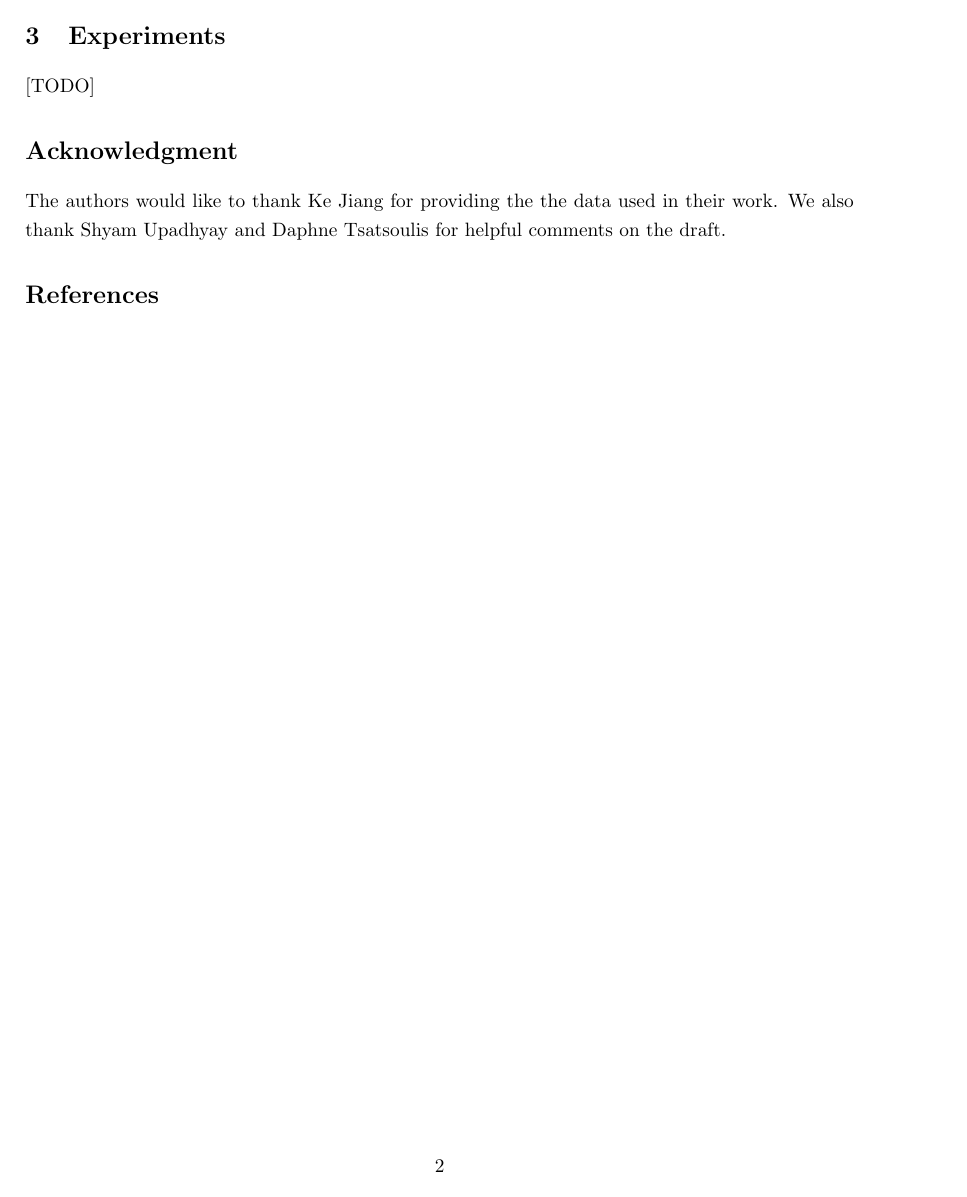
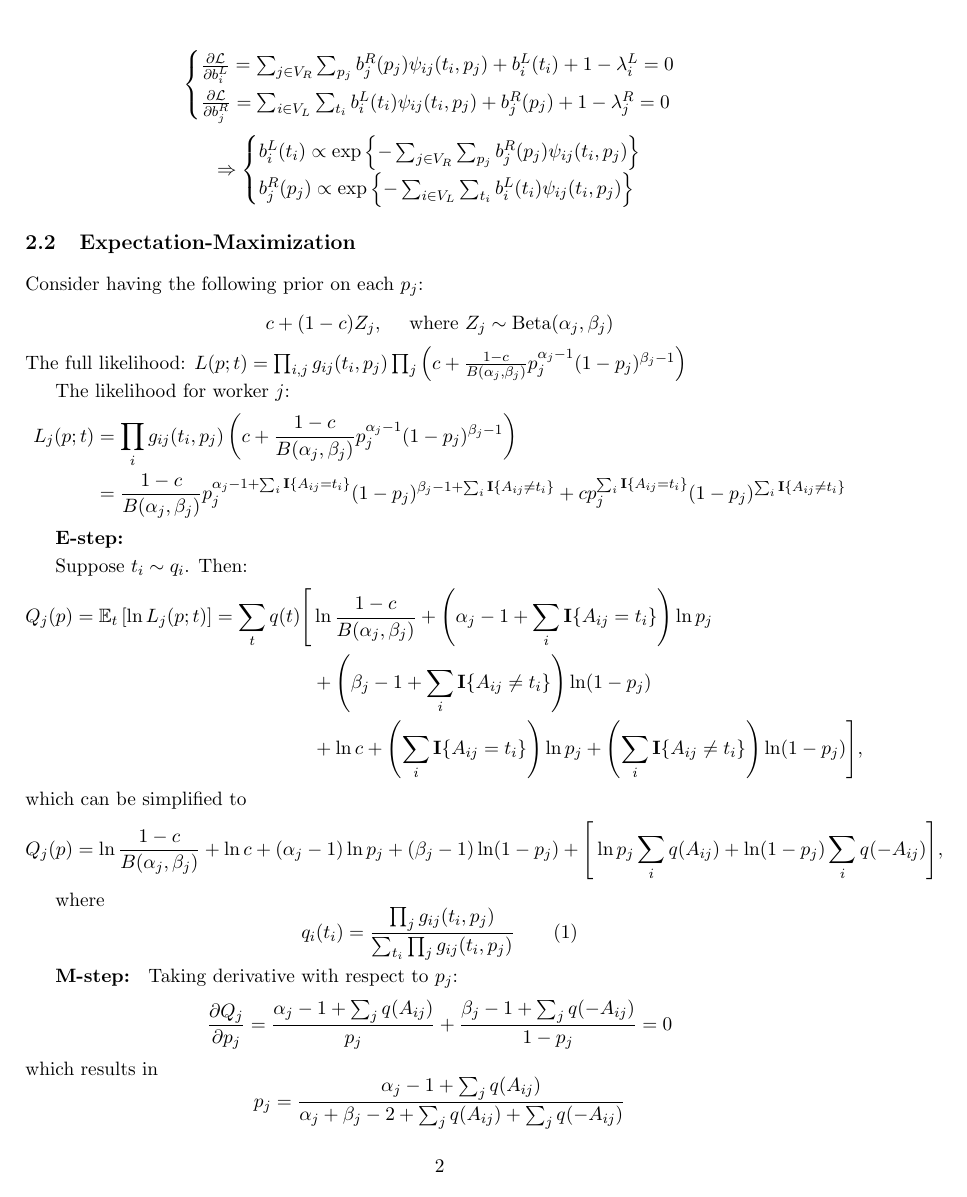
Before and after one commit to mayhewsw/crowdsourcing, a LaTeX paper (report/main.tex): page 2 of 2 before the commit and page 2 of 3 after it. Compiled offline with pdfLaTeX; a missing bibliography style is replaced by a similar one.

Commit message:
Update main.tex

```diff
--- a/report/main.tex
+++ b/report/main.tex
@@ -67,3 +76,9 @@ Sid
+g_{ij}(t_i,p_j) = p_j^ {  \mathbf{I} \lbrace A_{ij} = t_i \rbrace } \times (1-p_j)^{ \mathbf{I} \lbrace A_{ij} \neq t_i \rbrace}
+$
+
+
+\section{Methods}
+\subsection{Belief Propagation}
 [TODO: explanation about derivations]
 
 $$
@@ -92,6 +107,52 @@ b_j^R(p_j) \propto \exp \left\lbrace  - \sum_{i \in V_L} \sum_{t_i}  b_i^L(t_i)
 \end{cases}
 $$
 
+\subsection{Expectation-Maximization}
+Consider having the following prior on each $p_j$:
+$$
+c + (1-c)Z_j, \quad \text{ where } Z_j \sim \text{Beta}(\alpha_j, \beta_j)
+$$
+The full likelihood:
+$L(p; t) = \prod_{i,j} g_{ij}(t_i,p_j) \prod_j \left( c+ \frac{1-c}{B(\alpha_j, \beta_j)} p_j^{\alpha_j-1} (1-p_j)^{\beta_j-1}  \right) $
+
+The likelihood for worker $j$:
+\begin{align*}
+L_j(p; t) &= \prod_{i} g_{ij}(t_i,p_j) \left( c+ \frac{1-c}{B(\alpha_j, \beta_j)} p_j^{\alpha_j-1} (1-p_j)^{\beta_j-1}  \right) \\
+&= \frac{1-c}{B(\alpha_j, \beta_j)}p_j^{ \alpha_j-1 + \sum_i \mathbf{I} \lbrace A_{ij} = t_i \rbrace }  (1-p_j)^{ \beta_j-1 + \sum_i \mathbf{I} \lbrace A_{ij} \neq t_i \rbrace } + cp_j^{\sum_i \mathbf{I} \lbrace A_{ij} = t_i \rbrace } (1-p_j)^{  \sum_i \mathbf{I} \lbrace A_{ij} \neq t_i \rbrace }
+\end{align*}
+
+\textbf{E-step:}
+
+Suppose $t_i \sim q_i$. Then:
+\begin{align*}
+Q_j(p) =\mathbb{E}_{t}\left[ \ln L_j(p; t) \right] = \sum_tq(t) \Bigg[&
+\ln \frac{1-c}{B(\alpha_j, \beta_j)} + \left(  { \alpha_j-1 + \sum_i \mathbf{I} \lbrace A_{ij} = t_i \rbrace } \right)  \ln p_j  \\ &+ \left( { \beta_j-1 + \sum_i \mathbf{I} \lbrace A_{ij} \neq t_i \rbrace } \right) \ln (1-p_j)  \\
+&+ \ln c + \left( \sum_i \mathbf{I} \lbrace A_{ij} = t_i \rbrace \right) \ln p_j + \left( {  \sum_i \mathbf{I} \lbrace A_{ij} \neq t_i \rbrace } \right) \ln (1-p_j) \Bigg],
+\end{align*}
+which can be simplified to
+\begin{align*}
+Q_j(p) =
+\ln \frac{1-c}{B(\alpha_j, \beta_j)}  + \ln c +  \left(   \alpha_j-1 \right)  \ln p_j  + \left( \beta_j - 1  \right) \ln (1-p_j) +  \Bigg[&
+\ln p_j \sum_i q(A_{ij}) +  \ln (1-p_j) \sum_i q(-A_{ij}) \Bigg],
+\end{align*}
+
+where
+$$
+q_i(t_i) = \frac{ \prod_{j} g_{ij}(t_i, p_j) }{ \sum_{t_i} \prod_{j} g_{ij}(t_i, p_j)   }  \quad \quad (1)
+$$
+
+\textbf{M-step: }
+Taking derivative with respect to $p_j$:
+$$
+\frac{\partial Q_j}{\partial p_j} = \frac{\alpha_j - 1 + \sum_jq(A_{ij})}{p_j} + \frac{\beta_j-1  + \sum_j q(-A_{ij}) }{1-p_j} = 0
+$$
+which results in
+$$
+p_j = \frac{ \alpha_j - 1 + \sum_jq(A_{ij}) }{ \alpha_j + \beta_j-2 + \sum_jq(A_{ij})  + \sum_j q(-A_{ij})  }
+$$
+
+
+
 
 \section{Experiments}
 [TODO]
```
Also changed, not shown: report/main.tex (11 more changed lines).
